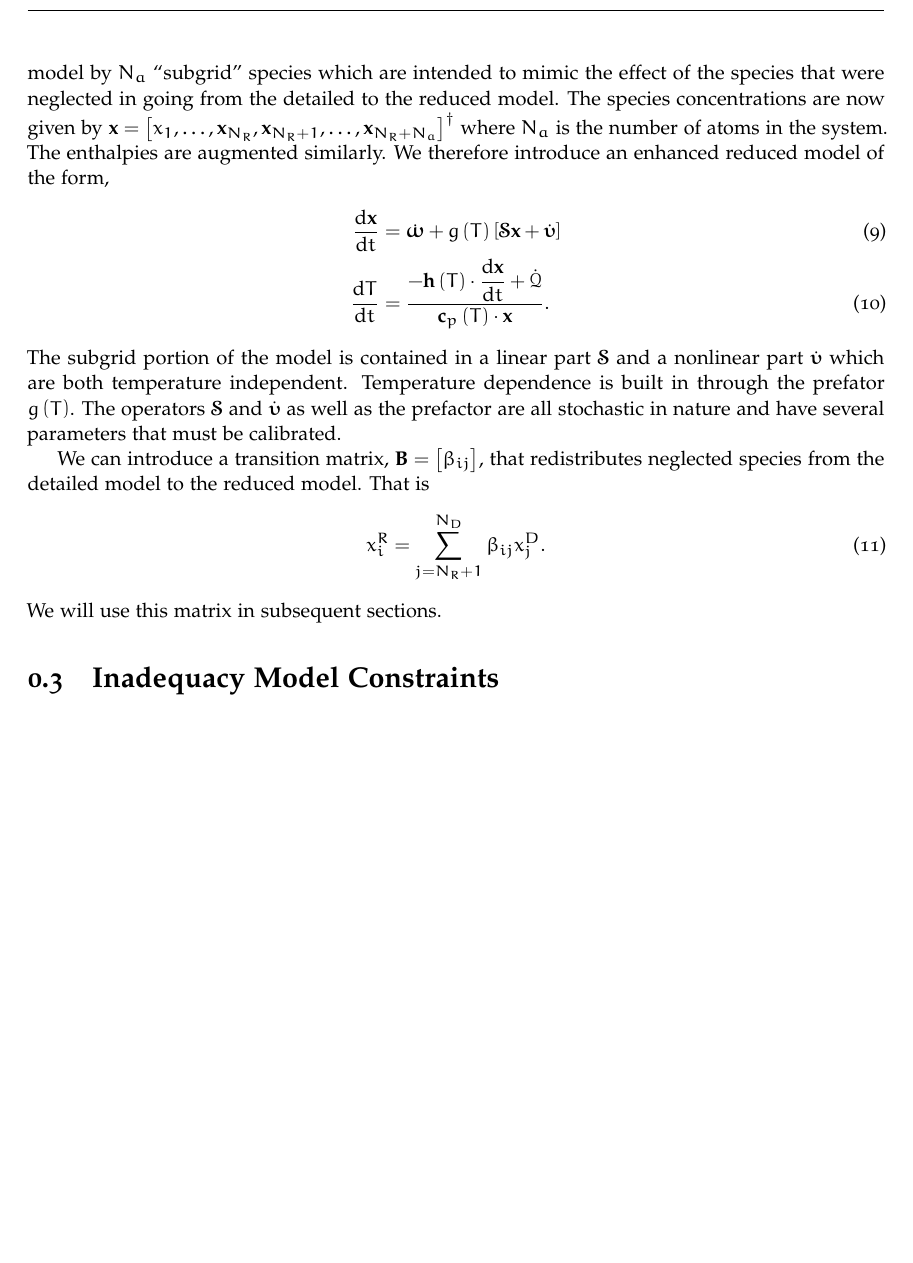
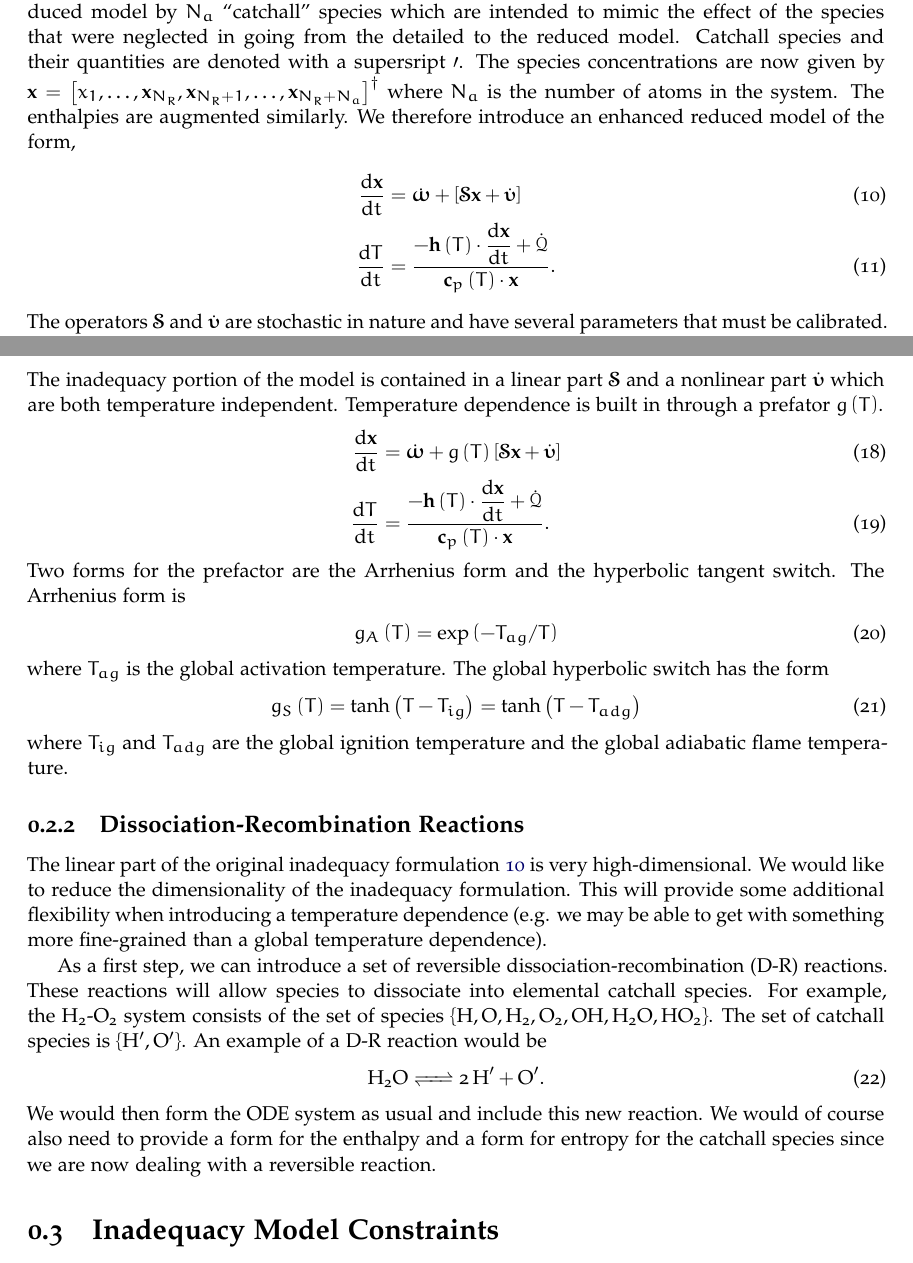
Before and after one commit to dsondak/Chem_Kin_UQ, a LaTeX document (chem_kin_uq.tex, which reads inadequacy.tex): part of page 3 of 4 before the commit and two parts of pages 3 and 4 of 5 after it, the two joined at a grey line, cut so that both start at the same text, the shorter picture padded with empty space. Compiled offline with pdfLaTeX; an older LaTeX class or package is replaced by its successor.

Commit message:
Restructured and started description of new formulation.

```diff
--- a/inadequacy.tex
+++ b/inadequacy.tex
@@ -1,2 +0,0 @@
-\section{Stochastic Inadequacy Model}
-Equations~\eqref{eq:reduced} and~\eqref{eq:reduced_T} are not always sufficient to represent chemical reactions with the fidelity needed in combustion applications.  With this in mind, we augment the species in the reduced model by $\na$ ``subgrid'' species which are intended to mimic the effect of the species that were neglected in going from the detailed to the reduced model.  The species concentrations are now given by $\x = \left[x_{1}, \ldots, \x_{\nsr}, \x_{\nsr+1}, \ldots, \x_{\nsr + \na}\right]^{\dagger}$ where $\na$ is the number of atoms in the system.  The enthalpies are augmented similarly.  We therefore introduce an enhanced reduced model of the form,
@@ -2,0 +13,18 @@ Equations~\eqref{eq:reduced} and~\eqref{eq:reduced_T} are not always sufficient
+This initial formulation is due to Rebecca's thesis work.  We augment the species in the
+reduced model by $\na$ ``catchall'' species which are intended to mimic the effect of the
+species that were neglected in going from the detailed to the reduced model.  Catchall
+species and their quantities are denoted with a supersript $\prime$.  The species
+concentrations are now given by
+$\x = \left[x_{1}, \ldots, \x_{\nsr}, \x_{\nsr+1}, \ldots, \x_{\nsr + \na}\right]^{\dagger}$
+where $\na$ is the number of atoms in the system.  The enthalpies are augmented similarly.
+We therefore introduce an enhanced reduced model of the form,
+\begin{align}
+  \odeone{\x}{t} &= \rr + \left[\Sop \x + \rrc\right] \label{eq:inad_reb} \\
+  \odeone{T}{t}  &= \frac{-\displaystyle \h\lr{T}\cdot\odeone{\x}{t} + \dot{\mathcal{Q}}}
+                         {\displaystyle \cp\lr{T}\cdot\x}. \label{eq:energy_reb}
+\end{align}
+The operators $\Sop$ and $\rrc$ are stochastic in nature and have several parameters that
+must be calibrated.  We must also specify a form for the enthalpies of the ``catchall''
+species.  This was done by assuming a simple linear temperature dependence of the specific
+heat on the temperature.  In general,
+\begin{align}
@@ -3,11 +52,40 @@ Equations~\eqref{eq:reduced} and~\eqref{eq:reduced_T} are not always sufficient
+The inadequacy portion of the model is contained in a linear part $\Sop$ and a nonlinear part
+$\rrc$ which are both temperature independent.  Temperature dependence is built in through
+a prefator $g\lr{T}$.
 \begin{align}
   \odeone{\x}{t} &= \rr + g\lr{T}\left[\Sop \x + \rrc\right] \\
   \odeone{T}{t}  &= \frac{-\displaystyle \h\lr{T}\cdot\odeone{\x}{t} + \dot{\mathcal{Q}}}{\displaystyle \cp\lr{T}\cdot\x}.
 \end{align}
-The subgrid portion of the model is contained in a linear part $\Sop$ and a nonlinear part $\rrc$ which are both temperature independent.  Temperature dependence is built in through the prefator $g\lr{T}$.  The operators $\Sop$ and $\rrc$ as well as the prefactor are all stochastic in nature and have several parameters that must be calibrated.
+Two forms for the prefactor are the Arrhenius form and the hyperbolic tangent switch.
+The Arrhenius form is
+\begin{align}
+  g_{A}\lr{T} = \exp\lr{-T_{ag} / T}
+\end{align}
+where $T_{ag}$ is the global activation temperature.  The global hyperbolic switch has
+the form
+\begin{align}
+  g_{S}\lr{T} = \tanh\lr{T-T_{ig}} = \tanh\lr{T - T_{adg}}
+\end{align}
+where $T_{ig}$ and $T_{adg}$ are the global ignition temperature and the global
+adiabatic flame temperature.
 
-We can introduce a transition matrix, $\B = \left[\beta_{ij}\right]$, that redistributes neglected species from the detailed model to the reduced model.  That is
+\subsection{Dissociation-Recombination Reactions}
+The linear part of the original inadequacy formulation~\ref{eq:inad_reb} is very
+high-dimensional.  We would like to reduce the dimensionality of the inadequacy
+formulation.  This will provide some additional flexibility when introducing a
+temperature dependence (e.g. we may be able to get with something more fine-grained
+than a global temperature dependence).
+
+As a first step, we can introduce a set of reversible dissociation-recombination
+(D-R) reactions.  These reactions will allow species to dissociate into elemental
+catchall species.  For example, the \ce{H2}-\ce{O2} system consists of the set
+of species $\left\{\ce{H}, \ce{O}, \ce{H2}, \ce{O2}, \ce{OH}, \ce{H2O}, \ce{HO2}\right\}$.
+The set of catchall species is $\left\{\ce{H}^{\prime}, \ce{O}^{\prime}\right\}$.
+An example of a D-R reaction would be
 \begin{align}
-  x_{i}^{R} = \sum_{j=\nsr + 1}^{\nsd}{\beta_{ij}x_{j}^{D}}. \label{eq:transition}
+  \ce{H2O <=> 2H^{\prime} + O^{\prime}}.
 \end{align}
-We will use this matrix in subsequent sections.
+We would then form the ODE system as usual and include this new reaction.  We
+would of course also need to provide a form for the enthalpy and a form for
+entropy for the catchall species since we are now dealing with a reversible
+reaction.
```
Also changed, not shown: inadequacy.tex (33 more changed lines).
